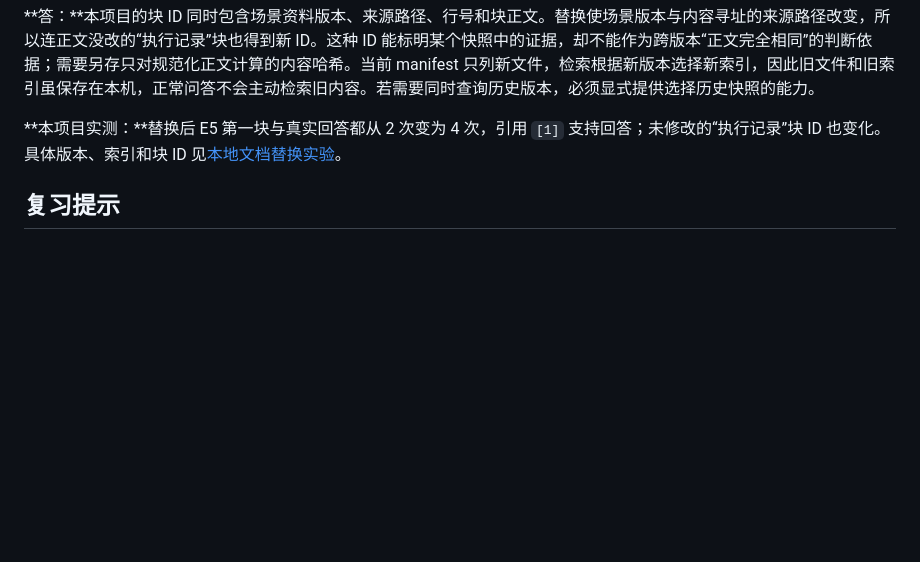
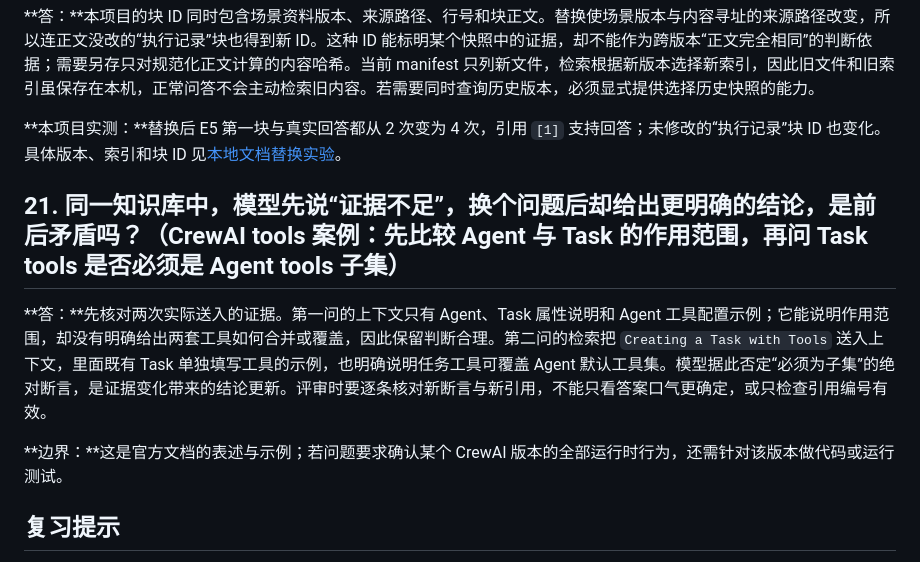
Before and after one commit to mingyuzi123/RAG, a Markdown page: docs/RAG_面试问答.md, the part around the change. Drawn GitHub-style; blank space fills up the shorter version.

```diff
--- a/docs/RAG_面试问答.md
+++ b/docs/RAG_面试问答.md
@@ -120,6 +120,12 @@
 
 **本项目实测：**替换后 E5 第一块与真实回答都从 2 次变为 4 次，引用 `[1]` 支持回答；未修改的“执行记录”块 ID 也变化。具体版本、索引和块 ID 见[本地文档替换实验](LOCAL_DOC_VERSION_EXPERIMENT.md)。
 
+## 21. 同一知识库中，模型先说“证据不足”，换个问题后却给出更明确的结论，是前后矛盾吗？（CrewAI tools 案例：先比较 Agent 与 Task 的作用范围，再问 Task tools 是否必须是 Agent tools 子集）
+
+**答：**先核对两次实际送入的证据。第一问的上下文只有 Agent、Task 属性说明和 Agent 工具配置示例；它能说明作用范围，却没有明确给出两套工具如何合并或覆盖，因此保留判断合理。第二问的检索把 `Creating a Task with Tools` 送入上下文，里面既有 Task 单独填写工具的示例，也明确说明任务工具可覆盖 Agent 默认工具集。模型据此否定“必须为子集”的绝对断言，是证据变化带来的结论更新。评审时要逐条核对新断言与新引用，不能只看答案口气更确定，或只检查引用编号有效。
+
+**边界：**这是官方文档的表述与示例；若问题要求确认某个 CrewAI 版本的全部运行时行为，还需针对该版本做代码或运行测试。
+
 ## 复习提示
 
 遇到 RAG 答错的问题，先问三件事：**证据在原文吗？证据进上下文了吗？回答真正受证据支持吗？**这分别对应资料处理、检索与生成三个层次。
```
Also changed, not shown: PROGRESS.md (+2 -0 lines), reports/README.md (+6 -0 lines).
